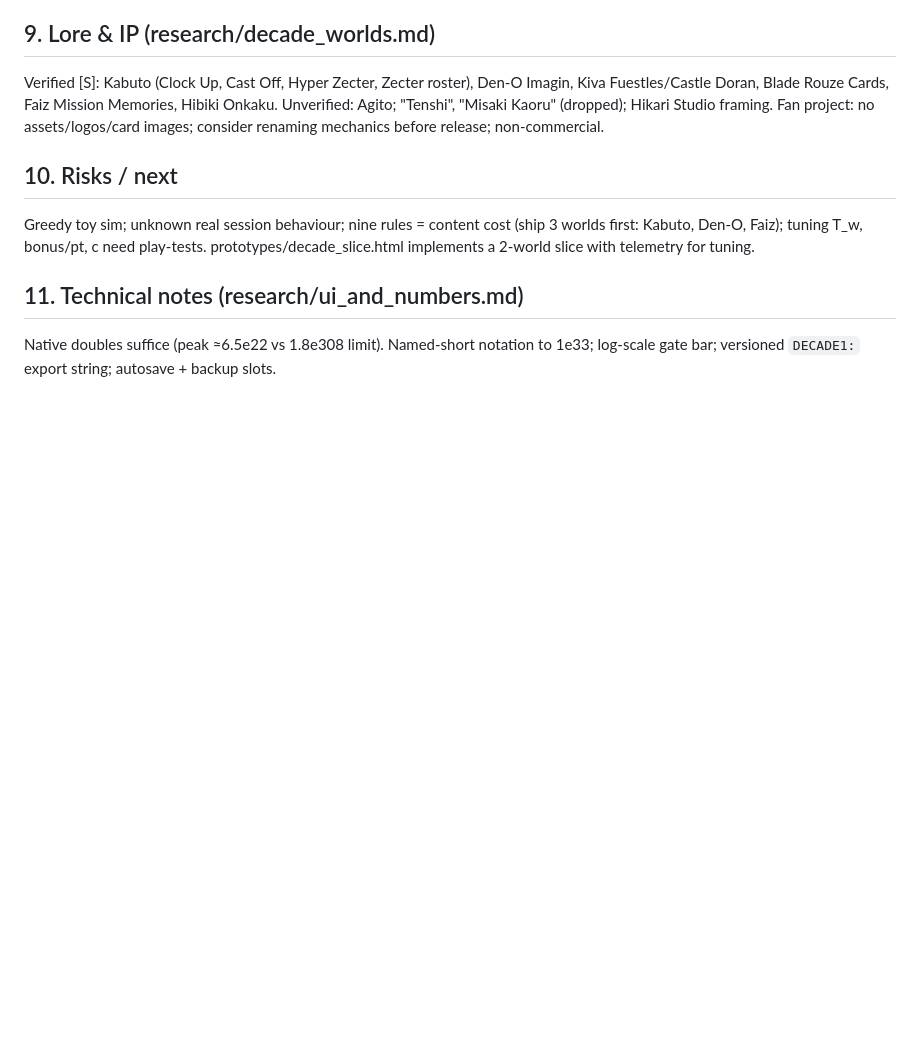
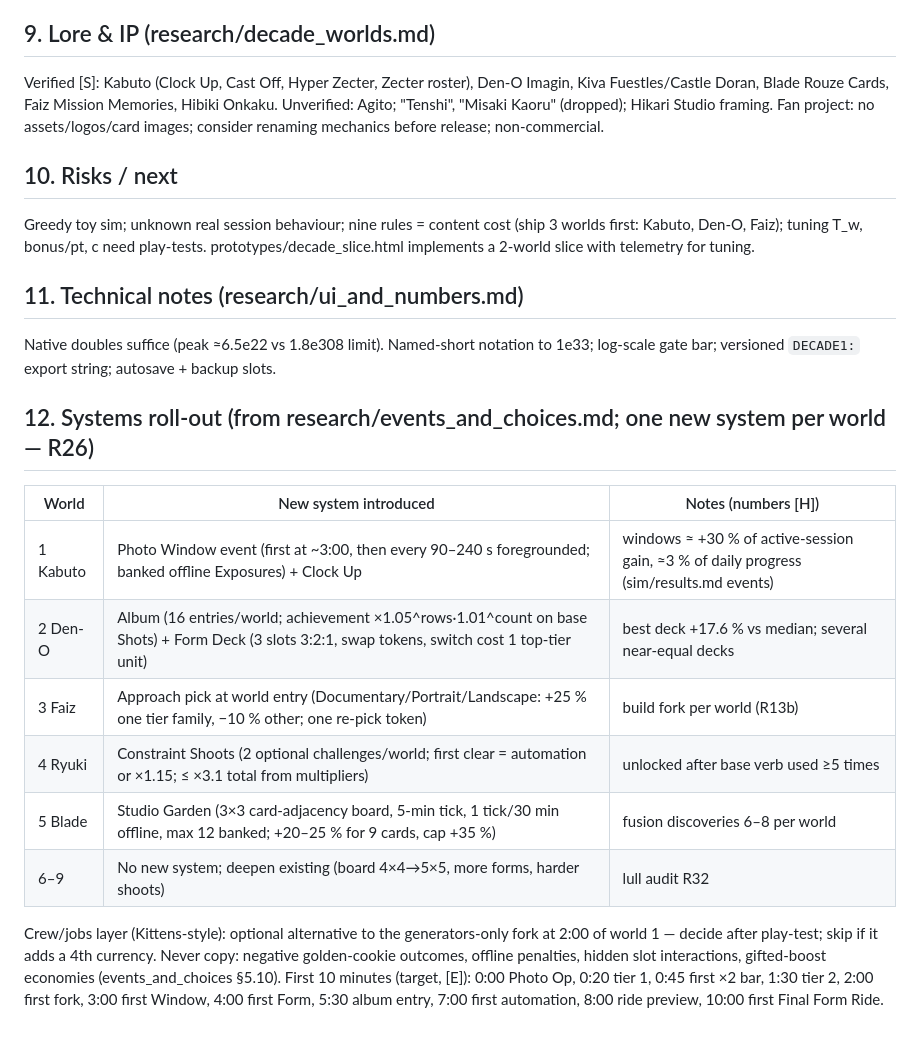
Before and after one commit to theseg148/claudecode-playground, a Markdown page: DECADE_IDLE_DESIGN.md, the part around the change. Rendered like a GitHub page; blank space fills up the shorter version.

Commit message:
decade systems roll-out

```diff
--- a/DECADE_IDLE_DESIGN.md
+++ b/DECADE_IDLE_DESIGN.md
@@ -69,3 +69,16 @@ Greedy toy sim; unknown real session behaviour; nine rules = content cost (ship
 
 ## 11. Technical notes (research/ui_and_numbers.md)
 Native doubles suffice (peak ≈6.5e22 vs 1.8e308 limit). Named-short notation to 1e33; log-scale gate bar; versioned `DECADE1:` export string; autosave + backup slots.
+
+## 12. Systems roll-out (from research/events_and_choices.md; one new system per world — R26)
+| World | New system introduced | Notes (numbers [H]) |
+|---|---|---|
+| 1 Kabuto | Photo Window event (first at ~3:00, then every 90–240 s foregrounded; banked offline Exposures) + Clock Up | windows ≈ +30 % of active-session gain, ≈3 % of daily progress (sim/results.md events) |
+| 2 Den-O | Album (16 entries/world; achievement ×1.05^rows·1.01^count on base Shots) + Form Deck (3 slots 3:2:1, swap tokens, switch cost 1 top-tier unit) | best deck +17.6 % vs median; several near-equal decks |
+| 3 Faiz | Approach pick at world entry (Documentary/Portrait/Landscape: +25 % one tier family, −10 % other; one re-pick token) | build fork per world (R13b) |
+| 4 Ryuki | Constraint Shoots (2 optional challenges/world; first clear = automation or ×1.15; ≤ ×3.1 total from multipliers) | unlocked after base verb used ≥5 times |
+| 5 Blade | Studio Garden (3×3 card-adjacency board, 5-min tick, 1 tick/30 min offline, max 12 banked; +20–25 % for 9 cards, cap +35 %) | fusion discoveries 6–8 per world |
+| 6–9 | No new system; deepen existing (board 4×4→5×5, more forms, harder shoots) | lull audit R32 |
+Crew/jobs layer (Kittens-style): optional alternative to the generators-only fork at 2:00 of world 1 — decide after play-test; skip if it adds a 4th currency.
+Never copy: negative golden-cookie outcomes, offline penalties, hidden slot interactions, gifted-boost economies (events_and_choices §5.10).
+First 10 minutes (target, [E]): 0:00 Photo Op, 0:20 tier 1, 0:45 first ×2 bar, 1:30 tier 2, 2:00 first fork, 3:00 first Window, 4:00 first Form, 5:30 album entry, 7:00 first automation, 8:00 ride preview, 10:00 first Final Form Ride.
```
Also changed, not shown: NOTES.md (+1 -0 lines).
